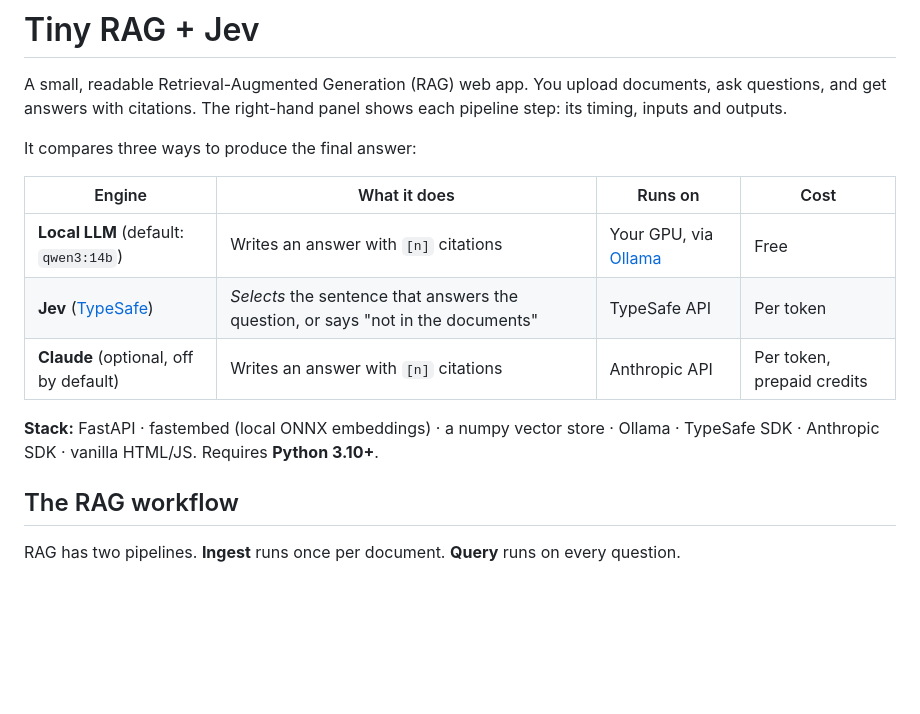
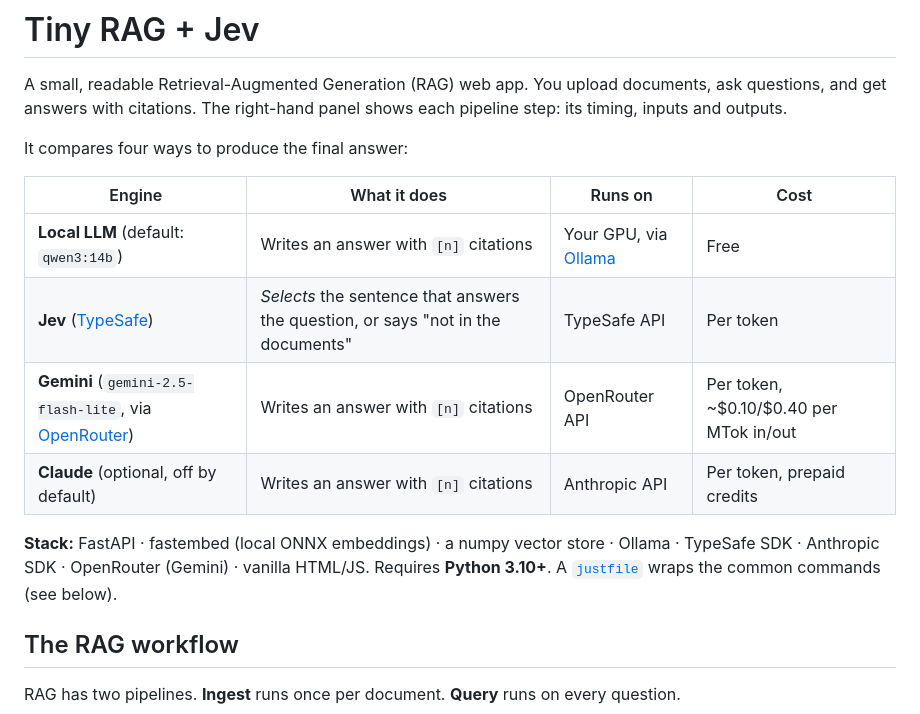
Before and after one commit to pakkio/gev-rag, a Markdown page: README.md, the part around one of its changes. GitHub-like rendering; blank space fills up the shorter version.

```diff
--- a/README.md
+++ b/README.md
@@ -4,15 +4,16 @@ A small, readable Retrieval-Augmented Generation (RAG) web app. You upload docum
 questions, and get answers with citations. The right-hand panel shows each pipeline step: its
 timing, inputs and outputs.
 
-It compares three ways to produce the final answer:
+It compares four ways to produce the final answer:
 
 | Engine | What it does | Runs on | Cost |
 |---|---|---|---|
 | **Local LLM** (default: `qwen3:14b`) | Writes an answer with `[n]` citations | Your GPU, via [Ollama](https://ollama.com) | Free |
 | **Jev** ([TypeSafe](https://docs.typesafe.ai)) | *Selects* the sentence that answers the question, or says "not in the documents" | TypeSafe API | Per token |
+| **Gemini** (`gemini-2.5-flash-lite`, via [OpenRouter](https://openrouter.ai)) | Writes an answer with `[n]` citations | OpenRouter API | Per token, ~$0.10/$0.40 per MTok in/out |
 | **Claude** (optional, off by default) | Writes an answer with `[n]` citations | Anthropic API | Per token, prepaid credits |
 
-**Stack:** FastAPI · fastembed (local ONNX embeddings) · a numpy vector store · Ollama · TypeSafe SDK · Anthropic SDK · vanilla HTML/JS. Requires **Python 3.10+**.
+**Stack:** FastAPI · fastembed (local ONNX embeddings) · a numpy vector store · Ollama · TypeSafe SDK · Anthropic SDK · OpenRouter (Gemini) · vanilla HTML/JS. Requires **Python 3.10+**. A [`justfile`](justfile) wraps the common commands (see below).
 
 ## The RAG workflow
 
```
Also changed, not shown: other parts of README.md (+61 -12 lines).
